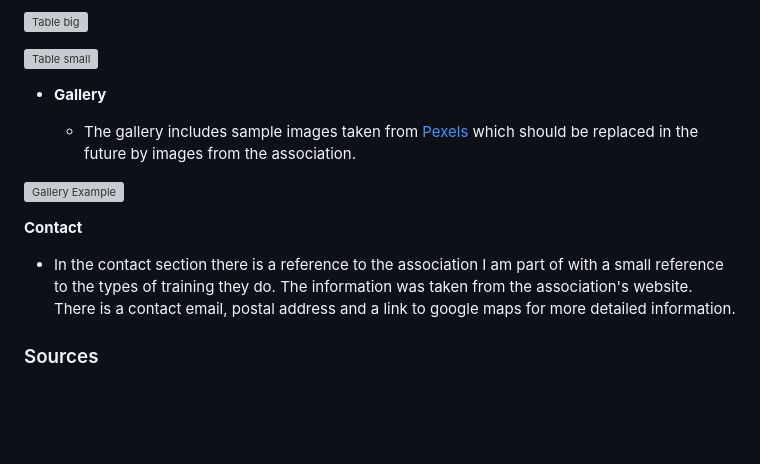
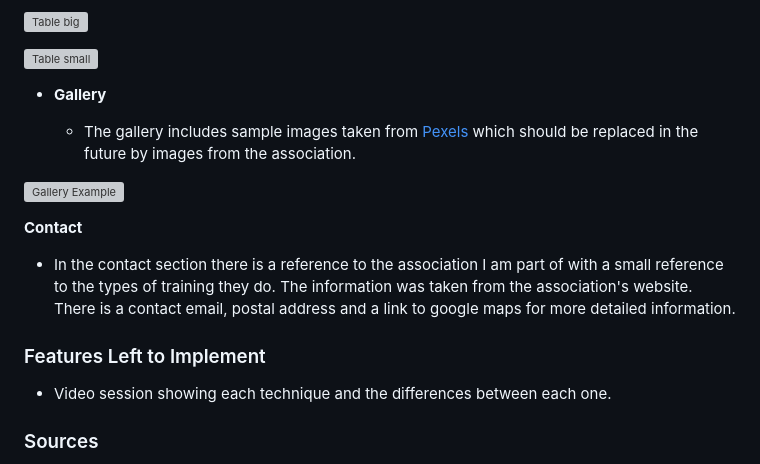
Before and after one commit to patchamama/PP1-Taekwondo-Migration-Guide, a Markdown page: README.md, the part around the change printed below. GitHub-like rendering; blank space fills up the shorter version; grey boxes are pictures that could not be loaded.

Commit message:
doc: add features left and finish the features section documentation

```diff
--- a/README.md
+++ b/README.md
@@ -59,6 +59,9 @@ __Contact__
 
   - In the contact section there is a reference to the association I am part of with a small reference to the types of training they do. The information was taken from the association's website. There is a contact email, postal address and a link to google maps for more detailed information.
 
+### Features Left to Implement
+
+  - Video session showing each technique and the differences between each one.
 
 ### Sources ###
 
```
Also changed, not shown: other parts of README.md (+1 -1 lines).
